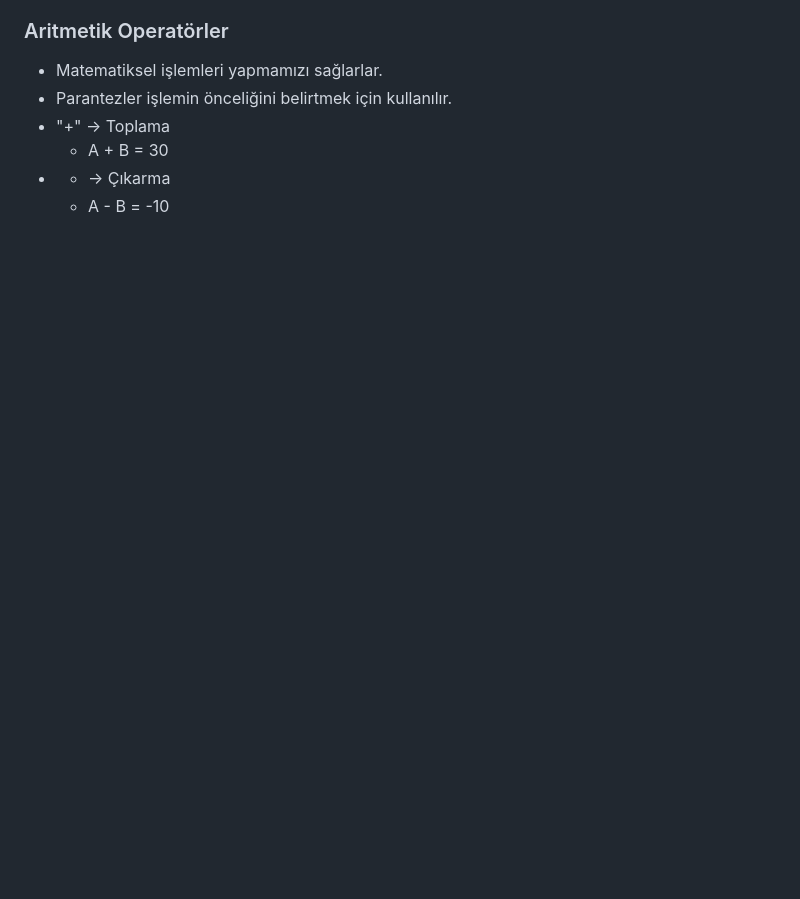
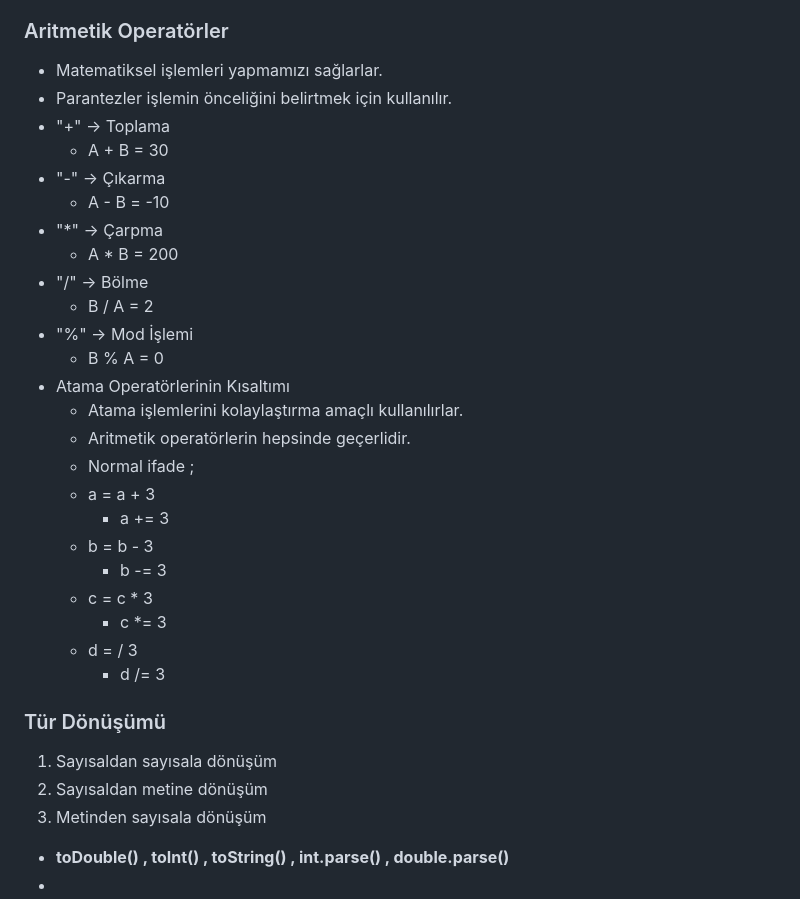
Before and after one commit to smyy325/flutterDokuman, a Markdown page: README.md, the part around the change. GitHub-like rendering; blank space fills up the shorter version.

```diff
--- a/README.md
+++ b/README.md
@@ -265,5 +265,29 @@ almak	için	beklemez.
 - Parantezler	işlemin	önceliğini	belirtmek	için	kullanılır.
 - "+" -> Toplama
   - A + B = 30
-- - -> Çıkarma
+- "-" -> Çıkarma
   - A - B = -10
+- "*" -> Çarpma
+  - A * B = 200
+- "/" -> Bölme
+  - B / A = 2
+- "%" -> Mod İşlemi
+  - B % A = 0
+- Atama	Operatörlerinin	Kısaltımı
+  - Atama	işlemlerini	kolaylaştırma	amaçlı	kullanılırlar.
+  - Aritmetik	operatörlerin	hepsinde	geçerlidir.
+  - Normal	ifade	;
+  - a = a + 3
+    - a += 3
+  - b = b - 3
+    - b -= 3
+  - c = c * 3
+    - c *= 3
+  - d =  / 3
+    - d /= 3
+### Tür Dönüşümü
+1. Sayısaldan	sayısala	dönüşüm
+2. Sayısaldan	metine	dönüşüm
+3. Metinden	sayısala	dönüşüm
+- **toDouble()	,	toInt()	,	toString()	,	int.parse()	,	double.parse()**
+-
```
